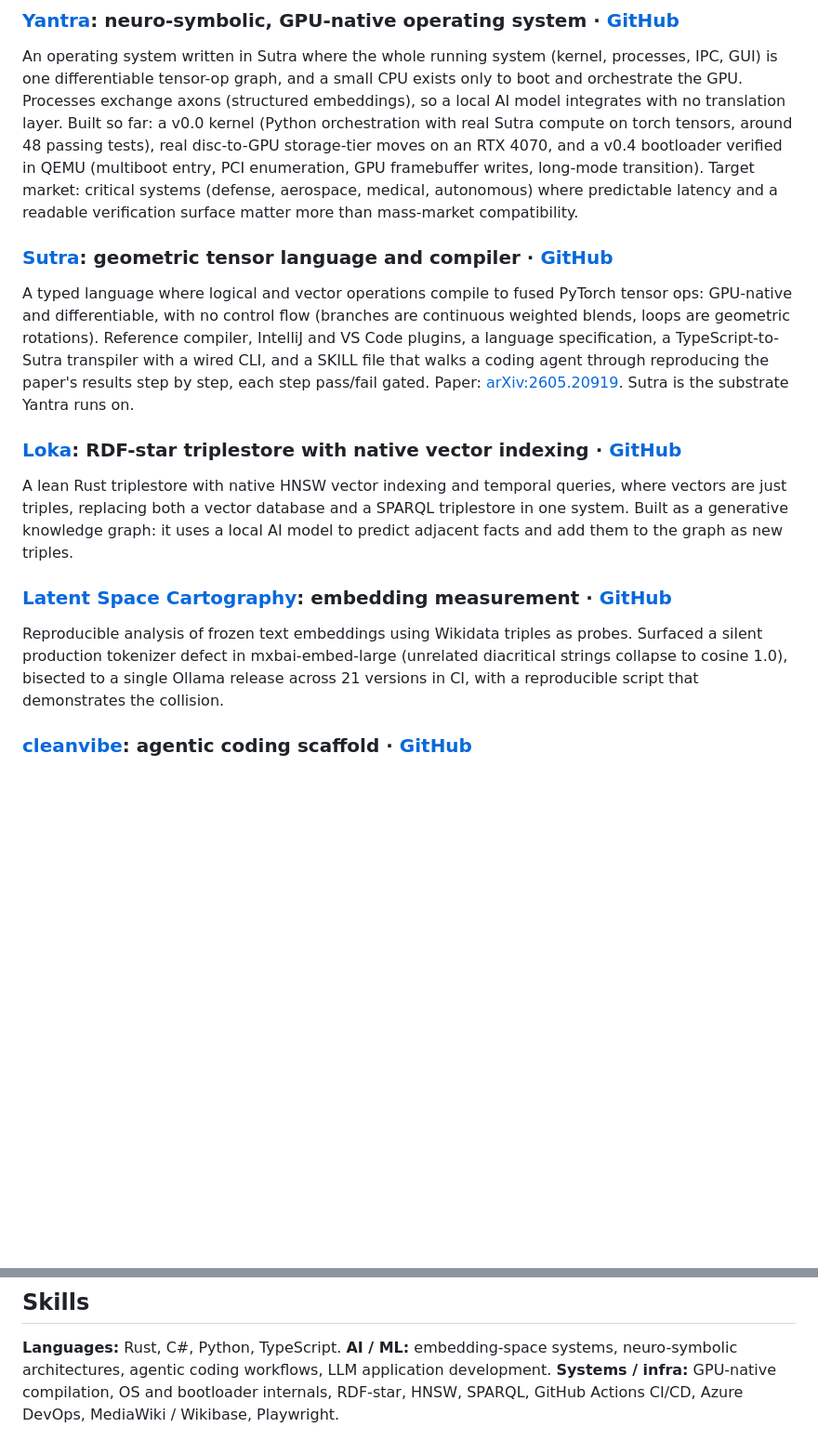
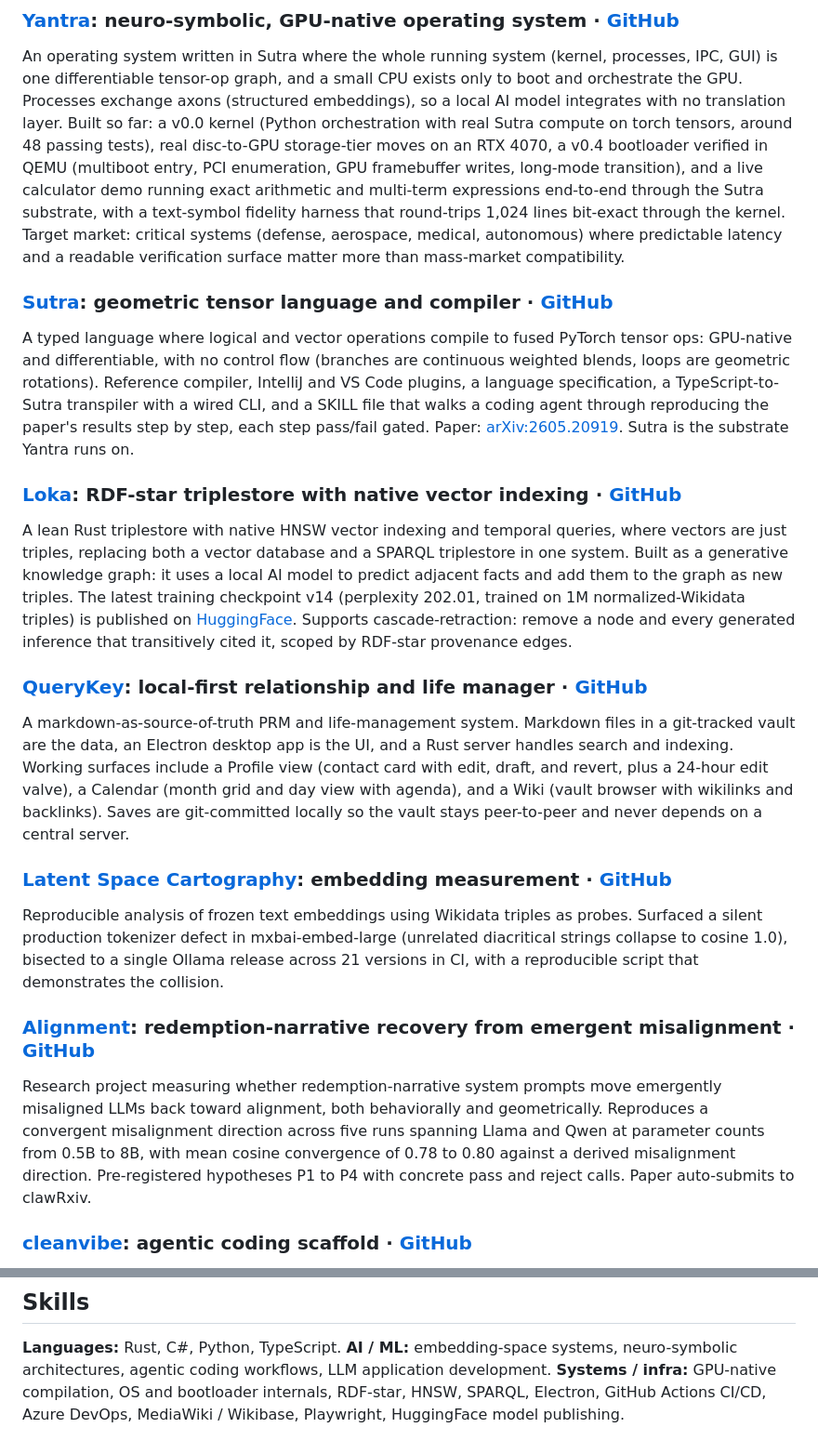
Before and after one commit to EmmaLeonhart/emmaleonhart.com, a Markdown page: resume.md, 2 parts joined by grey strips. Shown at 93% size. Rendered like a GitHub page; blank space fills up the shorter version.

Commit message:
resume: surface recent shipped work + add QueryKey, Alignment
Five concrete updates since the 2026-05-24 Yantra-emphasis pass:

Yantra: add the live calculator demo running exact arithmetic and
multi-term expressions end-to-end through the Sutra substrate, plus the
1,024-line text-symbol fidelity harness.

Loka: name the v14 checkpoint on HuggingFace with its perplexity
(202.01) and training corpus (1M normalized-Wikidata triples), and add
cascade-retraction (RDF-star-provenance-scoped delete of a node and its
transitive inferences).

QueryKey (new project entry): Electron desktop with Profile, Calendar,
and Wiki surfaces shipped; markdown-as-source-of-truth, Rust server,
git-committed saves, peer-to-peer by design. Was missing from the
resume entirely; now described with the actual shipped surfaces.

Alignment (new project entry): redemption-narrative recovery research,
with the convergent misalignment direction reproduced across five runs
spanning Llama and Qwen 0.5B-8B at 0.78 to 0.80 mean cosine convergence,
P1-P4 pre-registered. clawRxiv auto-submit live. Most directly
hire-relevant for an Anthropic-track read.

Skills: added Electron and HuggingFace model publishing.

No LessWrong link per user direction. No em-dashes in the Emma-voiced
copy.

Co-Authored-By: Claude Opus 4.7 (1M context) <noreply@anthropic.com>

```diff
--- a/resume.md
+++ b/resume.md
@@ -25,11 +25,14 @@ processes, IPC, GUI) is one differentiable tensor-op graph, and a small CPU exis
 only to boot and orchestrate the GPU. Processes exchange axons (structured
 embeddings), so a local AI model integrates with no translation layer. Built so far:
 a v0.0 kernel (Python orchestration with real Sutra compute on torch tensors, around
-48 passing tests), real disc-to-GPU storage-tier moves on an RTX 4070, and a v0.4
+48 passing tests), real disc-to-GPU storage-tier moves on an RTX 4070, a v0.4
 bootloader verified in QEMU (multiboot entry, PCI enumeration, GPU framebuffer
-writes, long-mode transition). Target market: critical systems (defense, aerospace,
-medical, autonomous) where predictable latency and a readable verification surface
-matter more than mass-market compatibility.
+writes, long-mode transition), and a live calculator demo running exact arithmetic
+and multi-term expressions end-to-end through the Sutra substrate, with a
+text-symbol fidelity harness that round-trips 1,024 lines bit-exact through the
+kernel. Target market: critical systems (defense, aerospace, medical, autonomous)
+where predictable latency and a readable verification surface matter more than
+mass-market compatibility.
 
 ### [Sutra](https://sutra.emmaleonhart.com): geometric tensor language and compiler · [GitHub](https://github.com/EmmaLeonhart/Sutra)
 A typed language where logical and vector operations compile to fused PyTorch tensor
@@ -44,13 +47,35 @@ Sutra is the substrate Yantra runs on.
 A lean Rust triplestore with native HNSW vector indexing and temporal queries, where
 vectors are just triples, replacing both a vector database and a SPARQL triplestore
 in one system. Built as a generative knowledge graph: it uses a local AI model to
-predict adjacent facts and add them to the graph as new triples.
+predict adjacent facts and add them to the graph as new triples. The latest training
+checkpoint v14 (perplexity 202.01, trained on 1M normalized-Wikidata triples) is
+published on [HuggingFace](https://huggingface.co/EmmaLeonhart/loka). Supports
+cascade-retraction: remove a node and every generated inference that transitively
+cited it, scoped by RDF-star provenance edges.
+
+### [QueryKey](https://github.com/EmmaLeonhart/querykey): local-first relationship and life manager · [GitHub](https://github.com/EmmaLeonhart/querykey)
+A markdown-as-source-of-truth PRM and life-management system. Markdown files in a
+git-tracked vault are the data, an Electron desktop app is the UI, and a Rust server
+handles search and indexing. Working surfaces include a Profile view (contact card
+with edit, draft, and revert, plus a 24-hour edit valve), a Calendar (month grid
+and day view with agenda), and a Wiki (vault browser with wikilinks and backlinks).
+Saves are git-committed locally so the vault stays peer-to-peer and never depends
+on a central server.
 
 ### [Latent Space Cartography](https://latent-space.emmaleonhart.com): embedding measurement · [GitHub](https://github.com/EmmaLeonhart/latent-space-cartography)
 Reproducible analysis of frozen text embeddings using Wikidata triples as probes.
 Surfaced a silent production tokenizer defect in mxbai-embed-large (unrelated
 diacritical strings collapse to cosine 1.0), bisected to a single Ollama release
 across 21 versions in CI, with a reproducible script that demonstrates the collision.
+
+### [Alignment](https://github.com/EmmaLeonhart/alignment): redemption-narrative recovery from emergent misalignment · [GitHub](https://github.com/EmmaLeonhart/alignment)
+Research project measuring whether redemption-narrative system prompts move
+emergently misaligned LLMs back toward alignment, both behaviorally and
+geometrically. Reproduces a convergent misalignment direction across five runs
+spanning Llama and Qwen at parameter counts from 0.5B to 8B, with mean cosine
+convergence of 0.78 to 0.80 against a derived misalignment direction. Pre-registered
+hypotheses P1 to P4 with concrete pass and reject calls. Paper auto-submits to
+clawRxiv.
 
 ### [cleanvibe](https://github.com/EmmaLeonhart/cleanvibe): agentic coding scaffold · [GitHub](https://github.com/EmmaLeonhart/cleanvibe)
 A zero-dependency Python CLI that scaffolds AI-assisted projects: it injects an
@@ -96,4 +121,5 @@ work. This is the environment the rest of these projects are built inside.
 **AI / ML:** embedding-space systems, neuro-symbolic architectures, agentic coding
 workflows, LLM application development.
 **Systems / infra:** GPU-native compilation, OS and bootloader internals, RDF-star,
-HNSW, SPARQL, GitHub Actions CI/CD, Azure DevOps, MediaWiki / Wikibase, Playwright.
+HNSW, SPARQL, Electron, GitHub Actions CI/CD, Azure DevOps, MediaWiki / Wikibase,
+Playwright, HuggingFace model publishing.
```
